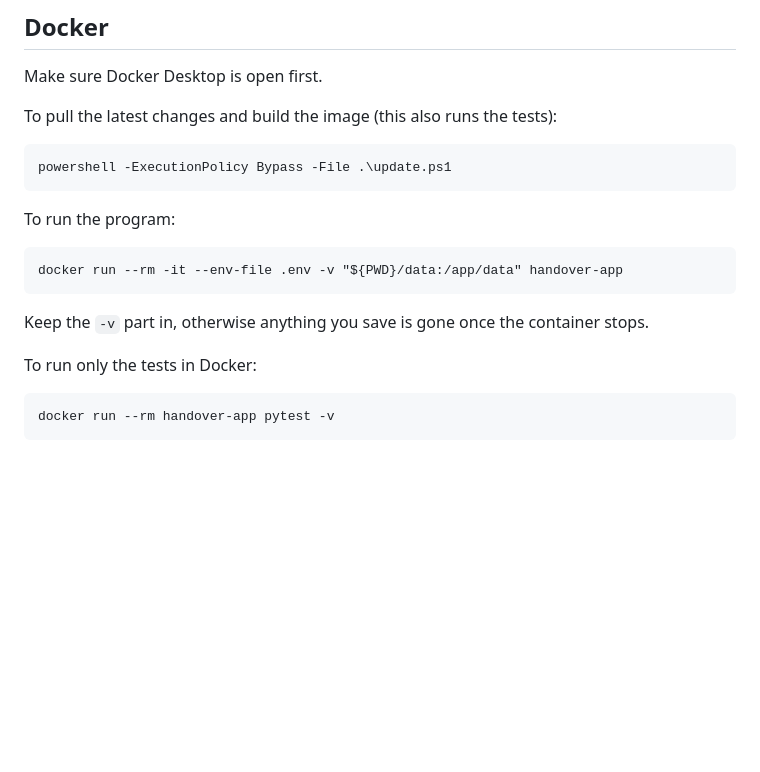
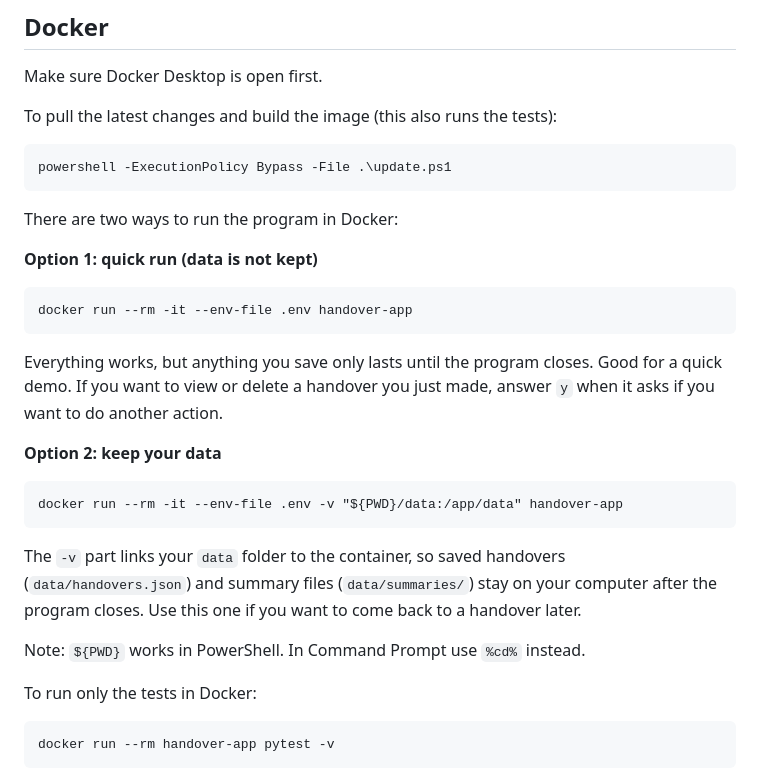
Before and after one commit to RuiHan-SIT/26INF1103P5-2, a Markdown page: README.md, the part around the change. GitHub-like rendering; blank space fills up the shorter version.

Commit message:
Added in and explaied both Docker run commands in README

````diff
--- a/README.md
+++ b/README.md
@@ -57,11 +57,21 @@ To pull the latest changes and build the image (this also runs the tests):
 powershell -ExecutionPolicy Bypass -File .\update.ps1
 ```
 
-To run the program:
+There are two ways to run the program in Docker:
+
+**Option 1: quick run (data is not kept)**
+```
+docker run --rm -it --env-file .env handover-app
+```
+Everything works, but anything you save only lasts until the program closes. Good for a quick demo. If you want to view or delete a handover you just made, answer `y` when it asks if you want to do another action.
+
+**Option 2: keep your data**
 ```
 docker run --rm -it --env-file .env -v "${PWD}/data:/app/data" handover-app
 ```
-Keep the `-v` part in, otherwise anything you save is gone once the container stops.
+The `-v` part links your `data` folder to the container, so saved handovers (`data/handovers.json`) and summary files (`data/summaries/`) stay on your computer after the program closes. Use this one if you want to come back to a handover later.
+
+Note: `${PWD}` works in PowerShell. In Command Prompt use `%cd%` instead.
 
 To run only the tests in Docker:
 ```
````
